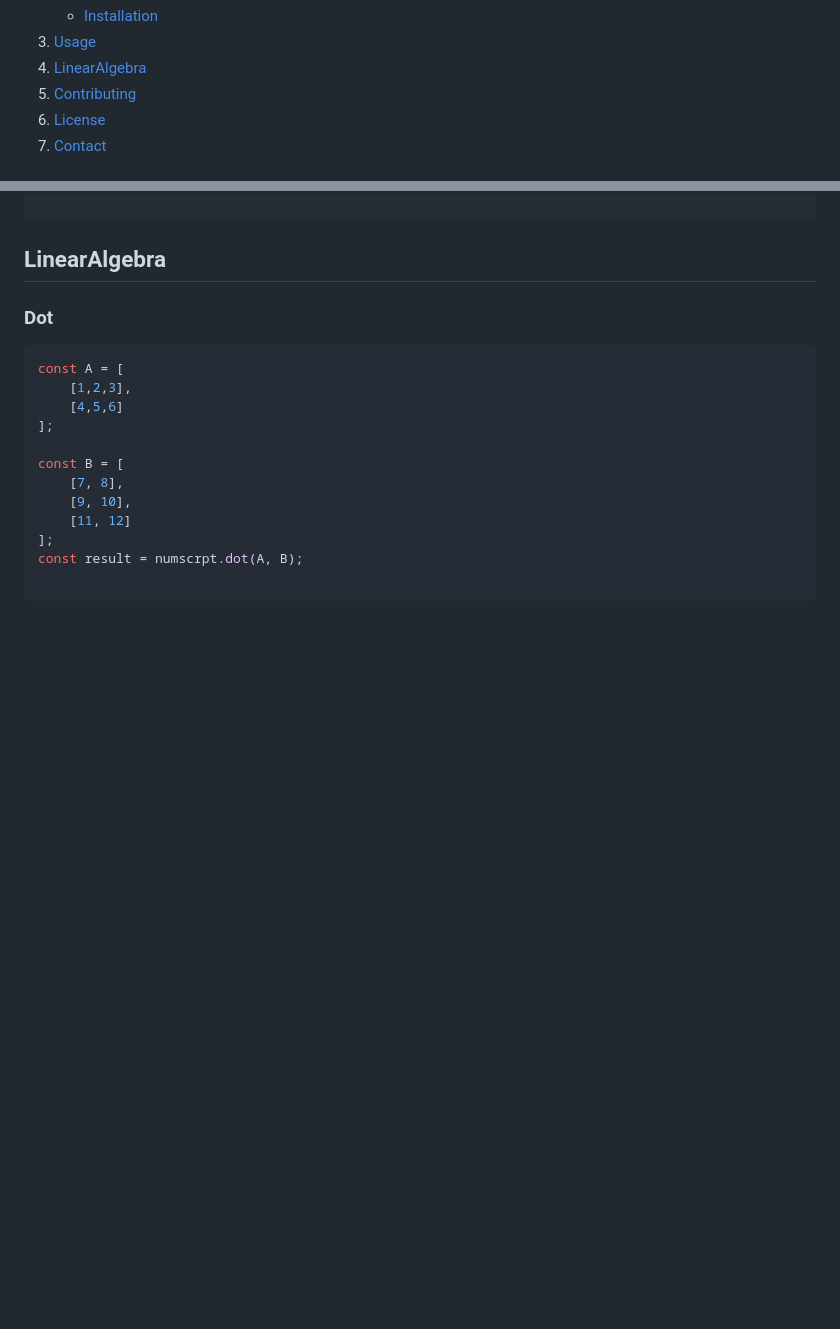
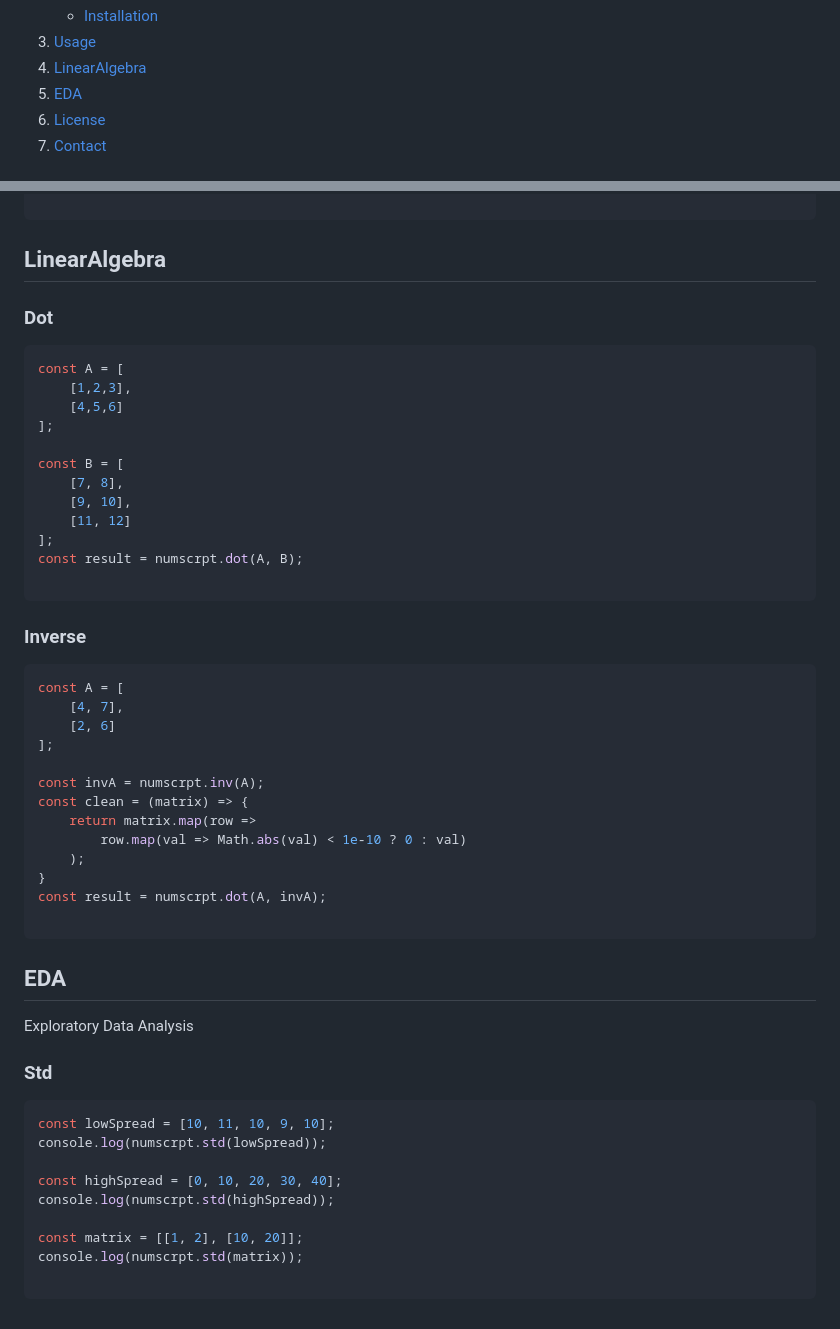
Before and after one commit to skidd104/nScript, a Markdown page: BLANK.md, 2 parts joined by grey strips. Drawn GitHub-style; folded sections open; blank space fills up the shorter version.

Commit message:
Blank.md
Exploratory Data Analysis

````diff
--- a/BLANK.md
+++ b/BLANK.md
@@ -47,7 +47,7 @@
     </li>
     <li><a href="#usage">Usage</a></li>
     <li><a href="#linearalgebra">LinearAlgebra</a></li>
-    <li><a href="#contributing">Contributing</a></li>
+    <li><a href="#eda">EDA</a></li>
     <li><a href="#license">License</a></li>
     <li><a href="#contact">Contact</a></li>
   </ol>
@@ -210,6 +210,42 @@ const result = numscrpt.dot(A, B);
 
 ```
 
+### Inverse
+```javascript
+const A = [
+    [4, 7],
+    [2, 6]
+];
+
+const invA = numscrpt.inv(A);
+const clean = (matrix) => {
+    return matrix.map(row =>
+        row.map(val => Math.abs(val) < 1e-10 ? 0 : val)
+    );
+}
+const result = numscrpt.dot(A, invA);
+
+```
+
+## EDA
+Exploratory Data Analysis
+
+### Std
+```javascript
+const lowSpread = [10, 11, 10, 9, 10];
+console.log(numscrpt.std(lowSpread));
+
+const highSpread = [0, 10, 20, 30, 40];
+console.log(numscrpt.std(highSpread));
+
+const matrix = [[1, 2], [10, 20]];
+console.log(numscrpt.std(matrix));
+
+```
+
+
+
+
 
 
 [contributors-shield]: https://img.shields.io/github/contributors/skidd104/nScript.svg?style=for-the-badge
````
